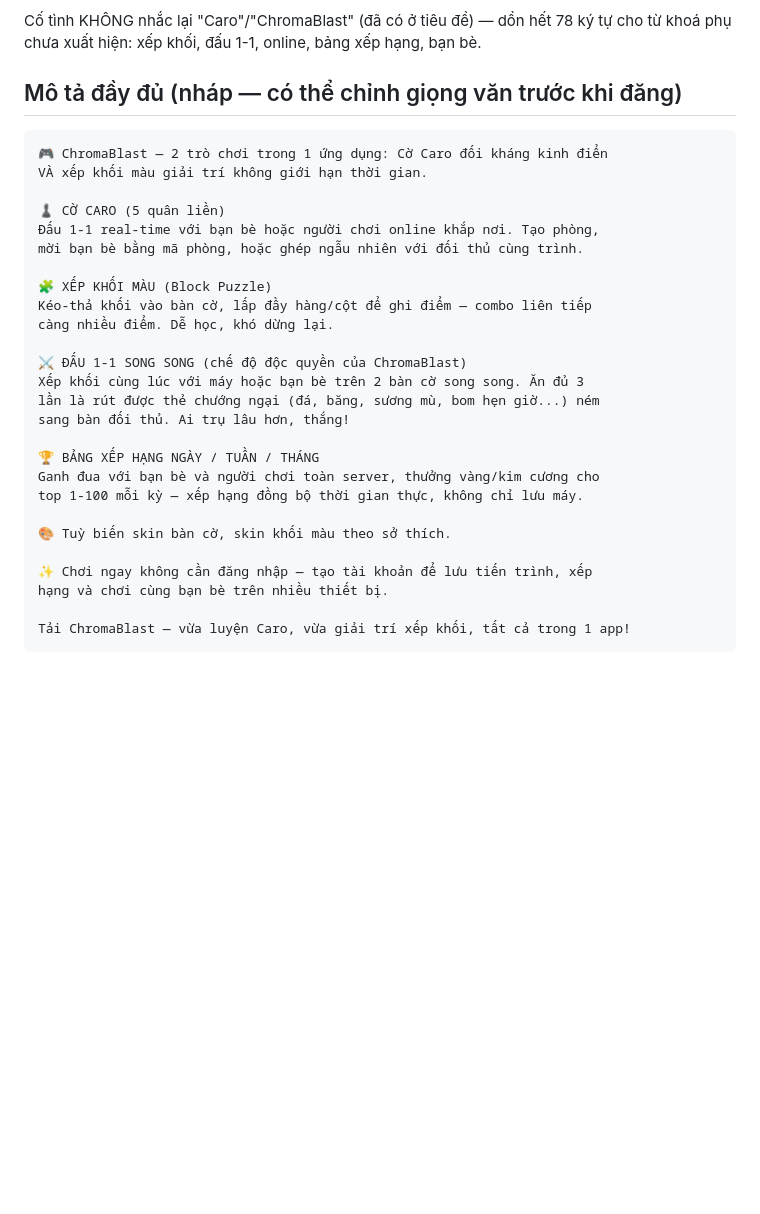
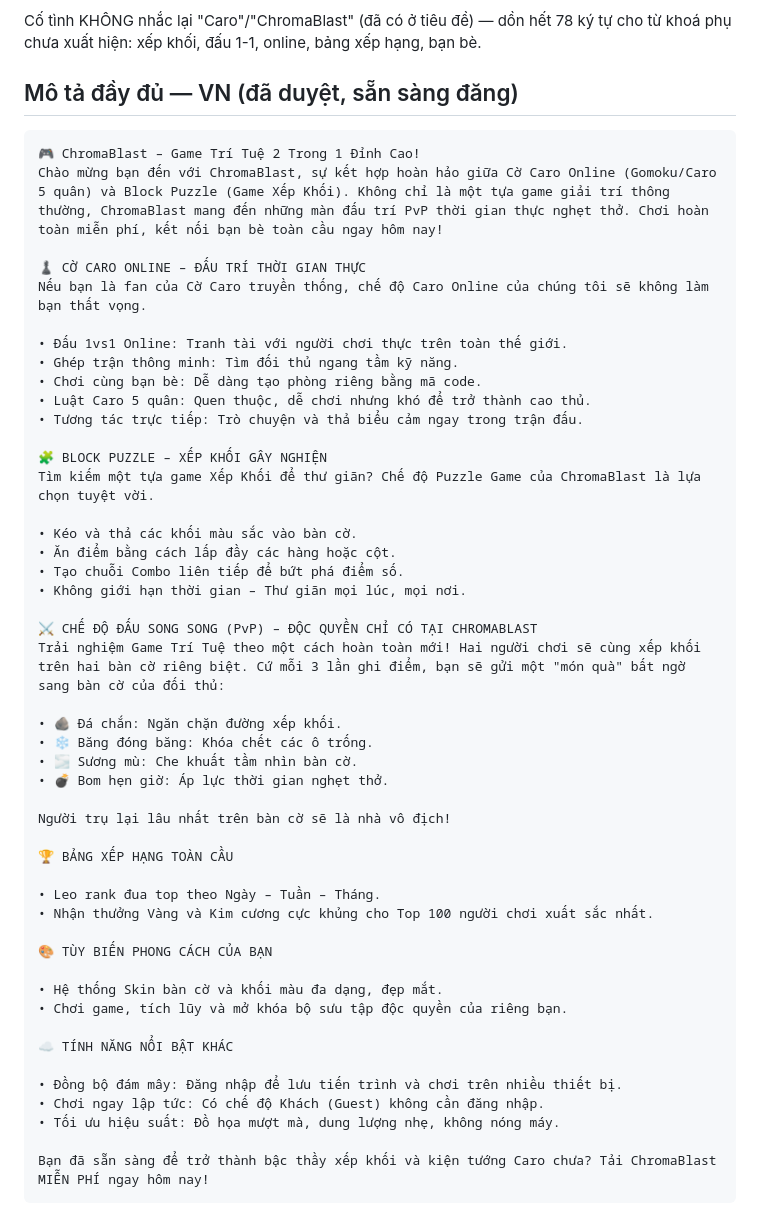
Before and after one commit to duyenhoang91tl-lab/Chromblast, a Markdown page: PLAY_STORE_LISTING.md, the part around one of its changes. GitHub-like rendering; blank space fills up the shorter version.

Commit message:
docs: chot mo ta Play Store day du ban VN + English

````diff
--- a/PLAY_STORE_LISTING.md
+++ b/PLAY_STORE_LISTING.md
@@ -41,32 +41,55 @@ Cố tình KHÔNG nhắc lại "Caro"/"ChromaBlast" (đã có ở tiêu đề)
 78 ký tự cho từ khoá phụ chưa xuất hiện: xếp khối, đấu 1-1, online, bảng
 xếp hạng, bạn bè.
 
-## Mô tả đầy đủ (nháp — có thể chỉnh giọng văn trước khi đăng)
+## Mô tả đầy đủ — VN (đã duyệt, sẵn sàng đăng)
 
 ```
-🎮 ChromaBlast — 2 trò chơi trong 1 ứng dụng: Cờ Caro đối kháng kinh điển
-VÀ xếp khối màu giải trí không giới hạn thời gian.
+🎮 ChromaBlast – Game Trí Tuệ 2 Trong 1 Đỉnh Cao!
+Chào mừng bạn đến với ChromaBlast, sự kết hợp hoàn hảo giữa Cờ Caro Online (Gomoku/Caro 5 quân) và Block Puzzle (Game Xếp Khối). Không chỉ là một tựa game giải trí thông thường, ChromaBlast mang đến những màn đấu trí PvP thời gian thực nghẹt thở. Chơi hoàn toàn miễn phí, kết nối bạn bè toàn cầu ngay hôm nay!
 
-♟️ CỜ CARO (5 quân liền)
-Đấu 1-1 real-time với bạn bè hoặc người chơi online khắp nơi. Tạo phòng,
-mời bạn bè bằng mã phòng, hoặc ghép ngẫu nhiên với đối thủ cùng trình.
+♟️ CỜ CARO ONLINE – ĐẤU TRÍ THỜI GIAN THỰC
+Nếu bạn là fan của Cờ Caro truyền thống, chế độ Caro Online của chúng tôi sẽ không làm bạn thất vọng.
 
-🧩 XẾP KHỐI MÀU (Block Puzzle)
-Kéo-thả khối vào bàn cờ, lấp đầy hàng/cột để ghi điểm — combo liên tiếp
-càng nhiều điểm. Dễ học, khó dừng lại.
+• Đấu 1vs1 Online: Tranh tài với người chơi thực trên toàn thế giới.
+• Ghép trận thông minh: Tìm đối thủ ngang tầm kỹ năng.
+• Chơi cùng bạn bè: Dễ dàng tạo phòng riêng bằng mã code.
+• Luật Caro 5 quân: Quen thuộc, dễ chơi nhưng khó để trở thành cao thủ.
+• Tương tác trực tiếp: Trò chuyện và thả biểu cảm ngay trong trận đấu.
 
-⚔️ ĐẤU 1-1 SONG SONG (chế độ độc quyền của ChromaBlast)
-Xếp khối cùng lúc với máy hoặc bạn bè trên 2 bàn cờ song song. Ăn đủ 3
-lần là rút được thẻ chướng ngại (đá, băng, sương mù, bom hẹn giờ...) ném
-sang bàn đối thủ. Ai trụ lâu hơn, thắng!
+🧩 BLOCK PUZZLE – XẾP KHỐI GÂY NGHIỆN
+Tìm kiếm một tựa game Xếp Khối để thư giãn? Chế độ Puzzle Game của ChromaBlast là lựa chọn tuyệt vời.
 
-🏆 BẢNG XẾP HẠNG NGÀY / TUẦN / THÁNG
-Ganh đua với bạn bè và người chơi toàn server, thưởng vàng/kim cương cho
-top 1-100 mỗi kỳ — xếp hạng đồng bộ thời gian thực, không chỉ lưu máy.
+• Kéo và thả các khối màu sắc vào bàn cờ.
+• Ăn điểm bằng cách lấp đầy các hàng hoặc cột.
+• Tạo chuỗi Combo liên tiếp để bứt phá điểm số.
+• Không giới hạn thời gian – Thư giãn mọi lúc, mọi nơi.
 
-🎨 Tuỳ biến skin bàn cờ, skin khối màu theo sở thích.
+⚔️ CHẾ ĐỘ ĐẤU SONG SONG (PvP) – ĐỘC QUYỀN CHỈ CÓ TẠI CHROMABLAST
+Trải nghiệm Game Trí Tuệ theo một cách hoàn toàn mới! Hai người chơi sẽ cùng xếp khối trên hai bàn cờ riêng biệt. Cứ mỗi 3 lần ghi điểm, bạn sẽ gửi một "món quà" bất ngờ sang bàn cờ của đối thủ:
 
-✨ Chơi ngay không cần đăng nhập — tạo tài khoản để lưu tiến trình, xếp
-hạng và chơi cùng bạn bè trên nhiều thiết bị.
+• 🪨 Đá chắn: Ngăn chặn đường xếp khối.
+• ❄️ Băng đóng băng: Khóa chết các ô trống.
+• 🌫️ Sương mù: Che khuất tầm nhìn bàn cờ.
+• 💣 Bom hẹn giờ: Áp lực thời gian nghẹt thở.
 
-Tải ChromaBlast — vừa luyện Caro, vừa giải trí xếp khối, tất cả trong 1 app!
+Người trụ lại lâu nhất trên bàn cờ sẽ là nhà vô địch!
+
+🏆 BẢNG XẾP HẠNG TOÀN CẦU
+
+• Leo rank đua top theo Ngày – Tuần – Tháng.
+• Nhận thưởng Vàng và Kim cương cực khủng cho Top 100 người chơi xuất sắc nhất.
+
+🎨 TÙY BIẾN PHONG CÁCH CỦA BẠN
+
+• Hệ thống Skin bàn cờ và khối màu đa dạng, đẹp mắt.
+• Chơi game, tích lũy và mở khóa bộ sưu tập độc quyền của riêng bạn.
+
+☁️ TÍNH NĂNG NỔI BẬT KHÁC
+
+• Đồng bộ đám mây: Đăng nhập để lưu tiến trình và chơi trên nhiều thiết bị.
+• Chơi ngay lập tức: Có chế độ Khách (Guest) không cần đăng nhập.
+• Tối ưu hiệu suất: Đồ họa mượt mà, dung lượng nhẹ, không nóng máy.
+
+Bạn đã sẵn sàng để trở thành bậc thầy xếp khối và kiện tướng Caro chưa? Tải ChromaBlast MIỄN PHÍ ngay hôm nay!
+```
+
````
Also changed, not shown: other parts of PLAY_STORE_LISTING.md (+53 -1 lines).
